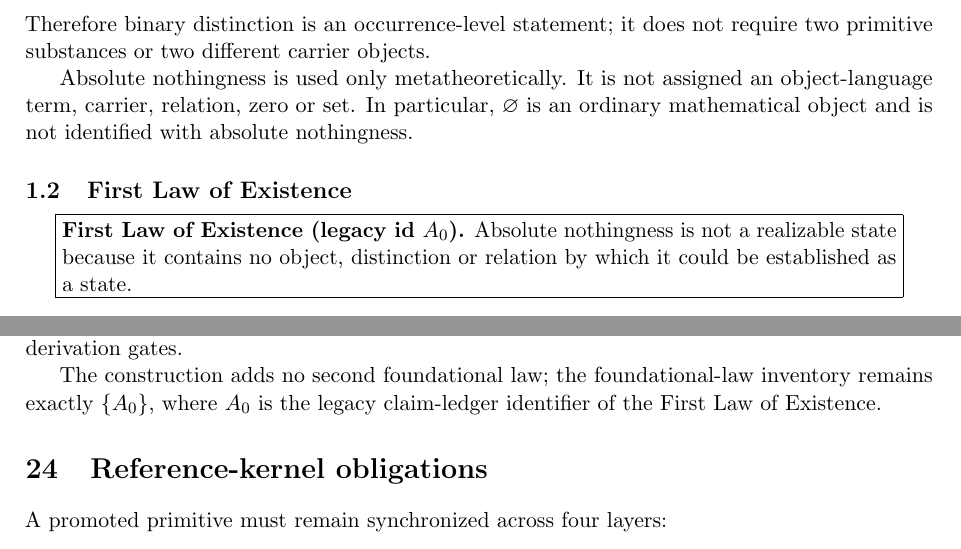
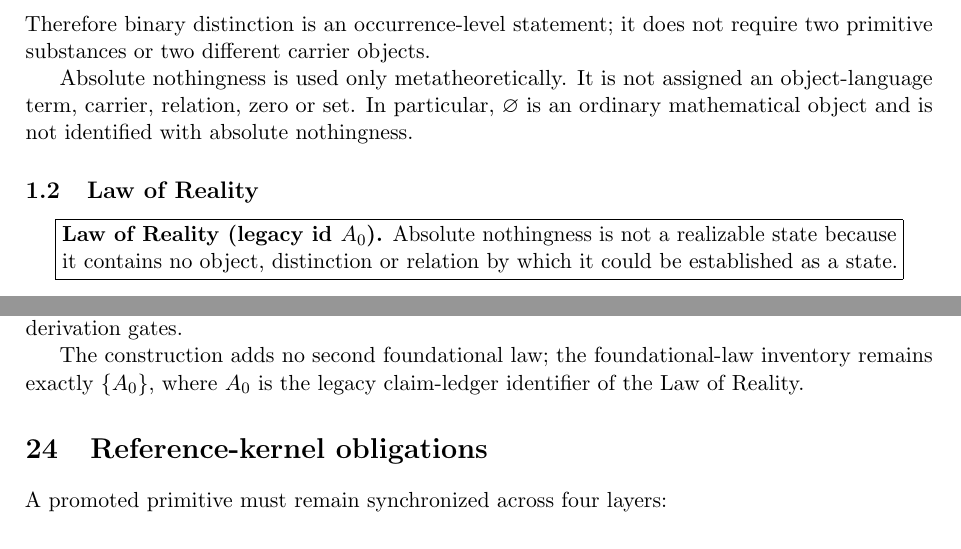
Before and after one commit to AdrianLipa90/Relational-Dynamic-State-Space, a LaTeX paper (monograph/main.tex): two parts of pages 2 and 44 of 44, joined at a grey line, cut so that both start at the same text. Compiled offline with pdfLaTeX.

Commit message:
fix: restore canonical Law of Reality name throughout monograph

```diff
--- a/monograph/main.tex
+++ b/monograph/main.tex
@@ -99,11 +99,11 @@ object-language term, carrier, relation, zero or set. In particular,
 \(\varnothing\) is an ordinary mathematical object and is not identified
 with absolute nothingness.
 
-\subsection{First Law of Existence}
+\subsection{Law of Reality}
 
 \begin{center}
 \fbox{\parbox{0.92\linewidth}{
-\textbf{First Law of Existence (legacy id \(A_0\)).}
+\textbf{Law of Reality (legacy id \(A_0\)).}
 Absolute nothingness is not a realizable state because it contains no object,
 distinction or relation by which it could be established as a state.
 }}
@@ -1080,7 +1080,7 @@ Existence}, retained under the historical claim identifier \(A_0\).
 
 \begin{center}
 \fbox{\parbox{0.92\linewidth}{
-\textbf{First Law of Existence (legacy id \(A_0\)).}
+\textbf{Law of Reality (legacy id \(A_0\)).}
 Absolute nothingness is not a realizable state because it contains no object,
 distinction or relation by which it could be established as a state.
 }}
@@ -4267,7 +4267,7 @@ by these definitions. Those remain downstream derivation gates.
 
 The construction adds no second foundational law; the foundational-law
 inventory remains exactly \(\{A_0\}\), where \(A_0\) is the legacy
-claim-ledger identifier of the First Law of Existence.
+claim-ledger identifier of the Law of Reality.
 
 \section{Reference-kernel obligations}
 
```
Also changed, not shown: monograph/main.tex (12 more changed lines).
